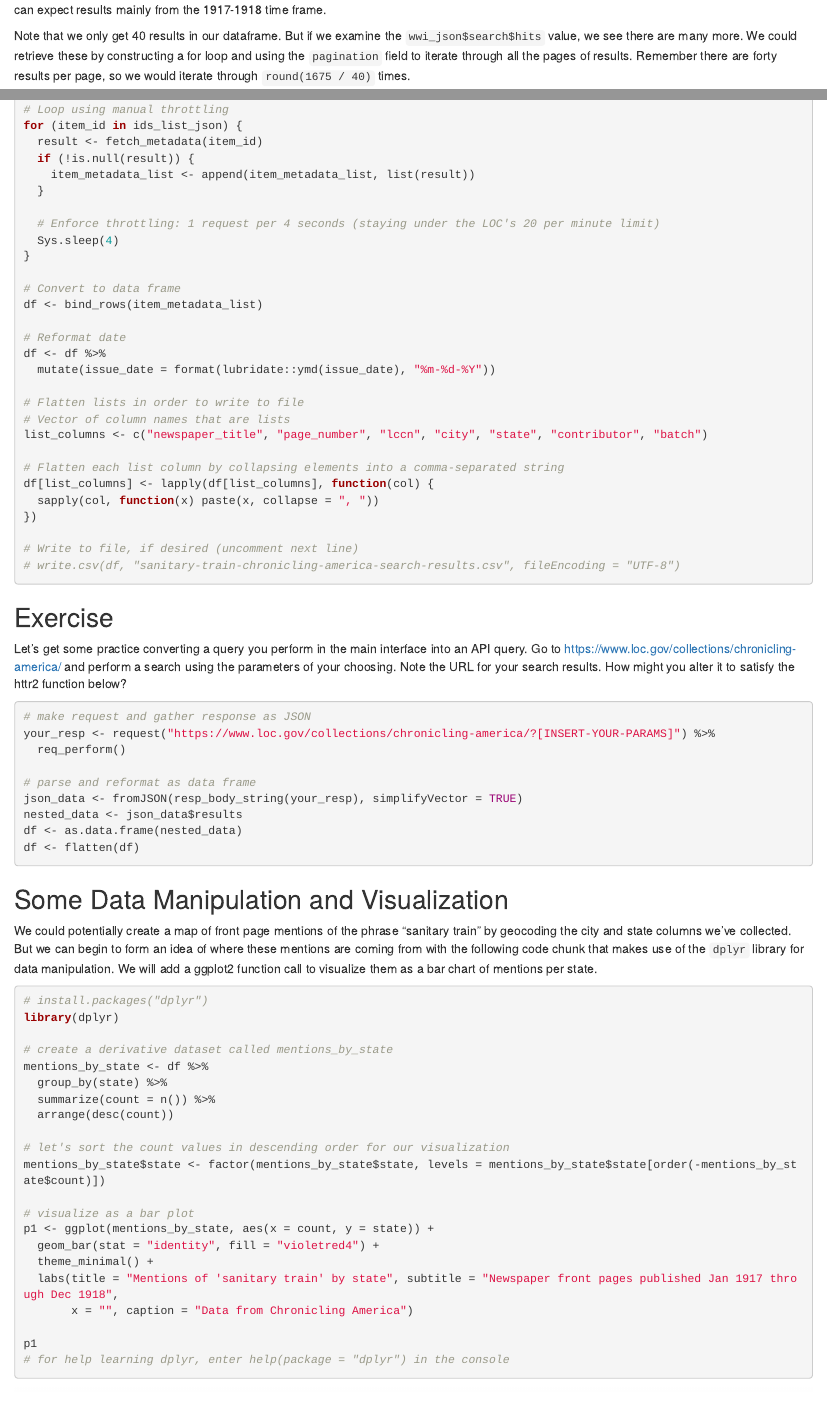
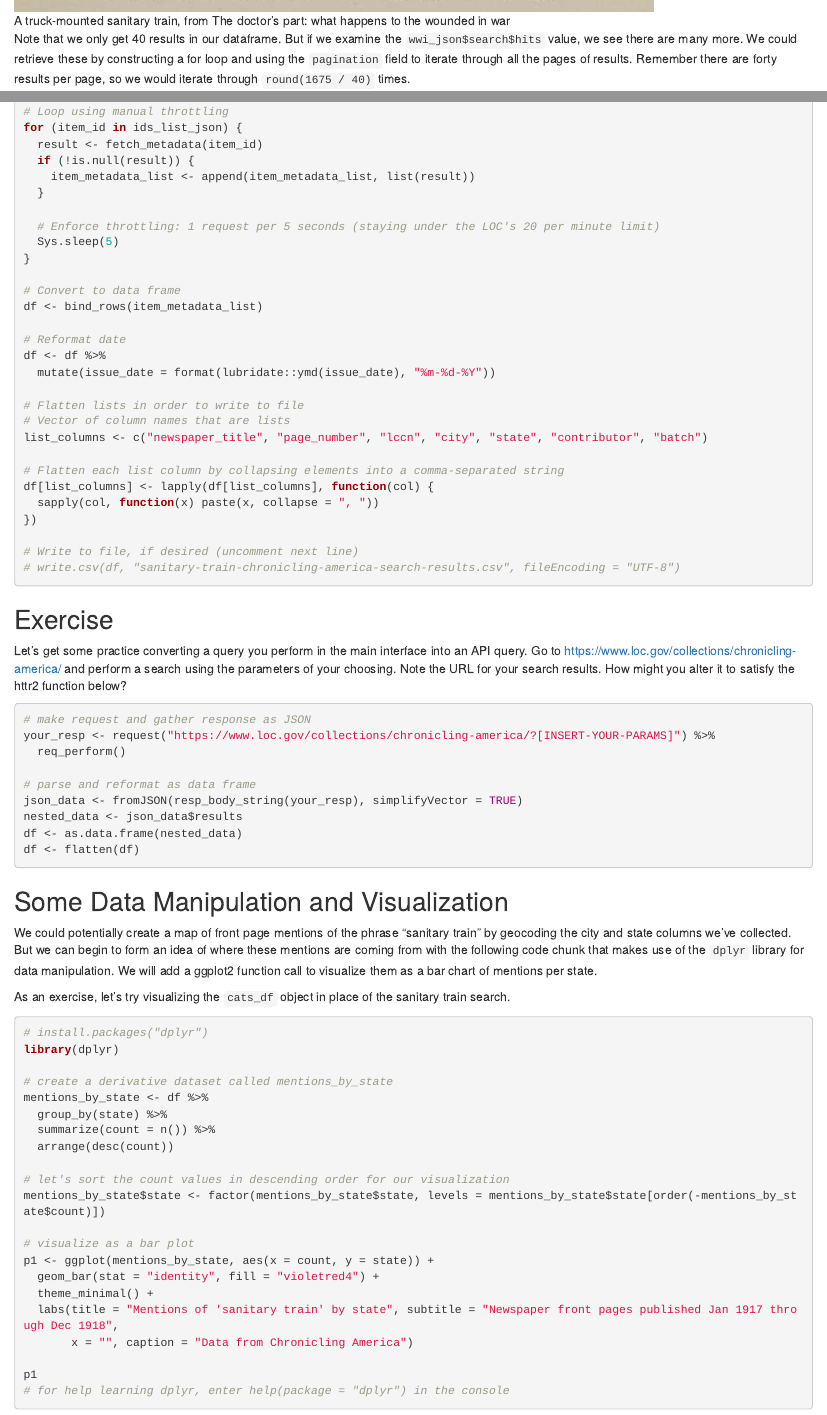
Before and after one commit to giannetti/newspaper-data, an R Markdown document (newspaper-data.Rmd): the page in a window 1100 px wide, from 3800 px down before the commit and from 4420 px down after it, and a second part further down, joined at a grey line. Rendered offline with R 4.5, knitr and Pandoc, with nearby package versions; both versions are drawn in the output format of the newer one; some code elsewhere in the file could not run offline.

Commit message:
updated pdf

````diff
--- a/newspaper-data.Rmd
+++ b/newspaper-data.Rmd
@@ -4,9 +4,9 @@ author: "Francesca Giannetti"
 date: "2023-11-17"
 output:
   word_document: default
+  html_document: default
   pdf_document:
     highlight: zenburn
-  html_document: default
 date-modified: "2025-09-22"
 ---
 
@@ -183,6 +184,8 @@ cats_df[1,44] # the url field of the first row (url is stored in column index 44
 This time, we will use some more functions from the [`httr2` package](https://httr2.r-lib.org/index.html) to construct our request. Note how we are still breaking up the base URI, the endpoint, and the parameters for greater clarity. We will use another parameter, `ops`, to look for a two-word phrase instead of a single word.
 
 A "sanitary train" is terminology specific to World War I. It refers to an ambulance unit that was assigned to support an entire infantry division. We can expect results mainly from the 1917-1918 time frame.
+
+![A truck-mounted sanitary train, from The doctor's part: what happens to the wounded in war](sanitary-train.png)
 
 Note that we only get 40 results in our dataframe. But if we examine the `wwi_json$search$hits` value, we see there are many more. We could retrieve these by constructing a for loop and using the `pagination` field to iterate through all the pages of results. Remember there are forty results per page, so we would iterate through `round(1675 / 40)` times.
 
@@ -339,8 +342,8 @@ for (item_id in ids_list_json) {
     item_metadata_list <- append(item_metadata_list, list(result))
   }
 
-  # Enforce throttling: 1 request per 4 seconds (staying under the LOC's 20 per minute limit)
-  Sys.sleep(4)
+  # Enforce throttling: 1 request per 5 seconds (staying under the LOC's 20 per minute limit)
+  Sys.sleep(5)
 }
 
 # Convert to data frame
@@ -386,6 +389,8 @@ df <- flatten(df)
 
 We could potentially create a map of front page mentions of the phrase "sanitary train" by geocoding the city and state columns we've collected. But we can begin to form an idea of where these mentions are coming from with the following code chunk that makes use of the `dplyr` library for data manipulation. We will add a ggplot2 function call to visualize them as a bar chart of mentions per state.
 
+As an exercise, let's try visualizing the `cats_df` object in place of the sanitary train search.
+
 ```{r p1, eval=FALSE}
 
 # install.packages("dplyr")
````
Also changed, not shown: newspaper-data.html, newspaper-data.pdf, sanitary-train.png (added), newspaper-data.Rmd (6 more changed lines), 1 other file.
